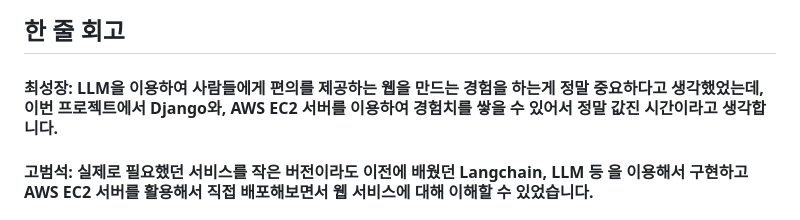
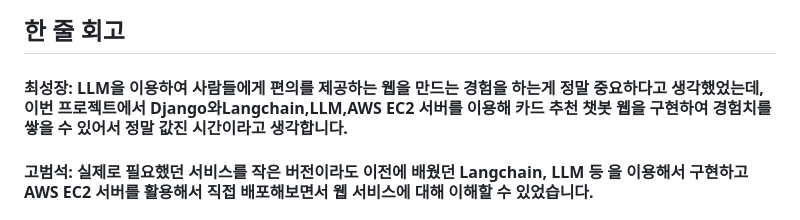
Before and after one commit to SKNETWORKS-FAMILY-AICAMP/SKN13-4th-6Team, a Markdown page: README.md, the part around the change. GitHub-like rendering.

```diff
--- a/README.md
+++ b/README.md
@@ -216,7 +216,7 @@ http://127.0.0.1:8000/accounts/login/
 
 ## 한 줄 회고
 
-#### 최성장: LLM을 이용하여 사람들에게 편의를 제공하는 웹을 만드는 경험을 하는게 정말 중요하다고 생각했었는데, 이번 프로젝트에서 Django와, AWS EC2 서버를 이용하여 경험치를 쌓을 수 있어서 정말 값진 시간이라고 생각합니다.<br/>
+#### 최성장: LLM을 이용하여 사람들에게 편의를 제공하는 웹을 만드는 경험을 하는게 정말 중요하다고 생각했었는데, 이번 프로젝트에서 Django와Langchain,LLM,AWS EC2 서버를 이용해 카드 추천 챗봇 웹을 구현하여 경험치를 쌓을 수 있어서 정말 값진 시간이라고 생각합니다.<br/>
 
 #### 고범석: 실제로 필요했던 서비스를 작은 버전이라도 이전에 배웠던 Langchain, LLM 등 을 이용해서 구현하고 AWS EC2 서버를 활용해서 직접 배포해보면서 웹 서비스에 대해 이해할 수 있었습니다.<br/>
 
```
